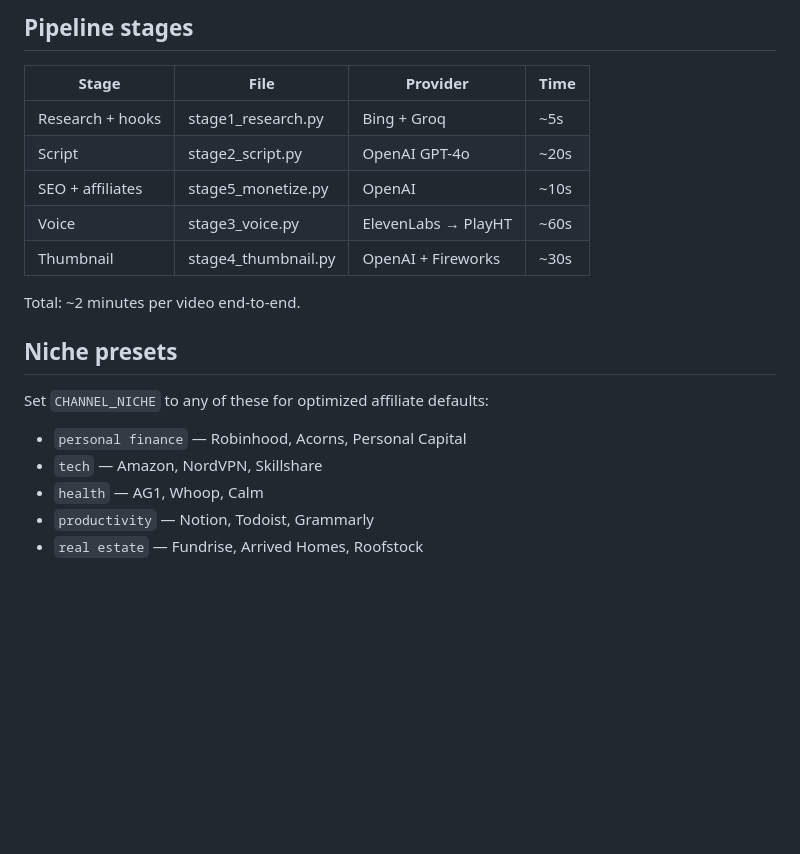
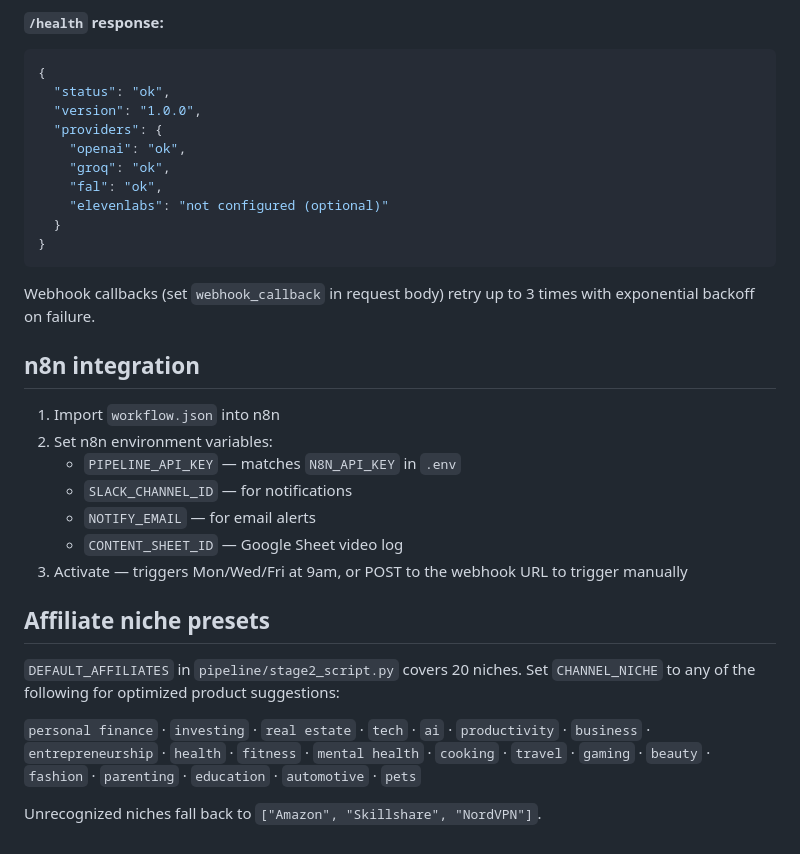
Before and after one commit to FritzHeider/Auto-Influencer, a Markdown page: README.md, the part around one of its changes. Drawn GitHub-style; blank space fills up the shorter version.

````diff
--- a/README.md
+++ b/README.md
@@ -103,21 +154,34 @@ Each run produces a `video_id_package.json` in `./output/` containing:
 
-## Pipeline stages
+**`/health` response:**
+```json
+{
+  "status": "ok",
+  "version": "1.0.0",
+  "providers": {
+    "openai": "ok",
+    "groq": "ok",
+    "fal": "ok",
+    "elevenlabs": "not configured (optional)"
+  }
+}
+```
 
-| Stage | File | Provider | Time |
-|-------|------|----------|------|
-| Research + hooks | stage1_research.py | Bing + Groq | ~5s |
-| Script | stage2_script.py | OpenAI GPT-4o | ~20s |
-| SEO + affiliates | stage5_monetize.py | OpenAI | ~10s |
-| Voice | stage3_voice.py | ElevenLabs → PlayHT | ~60s |
-| Thumbnail | stage4_thumbnail.py | OpenAI + Fireworks | ~30s |
+Webhook callbacks (set `webhook_callback` in request body) retry up to 3 times with exponential backoff on failure.
 
-Total: ~2 minutes per video end-to-end.
+## n8n integration
 
-## Niche presets
+1. Import `workflow.json` into n8n
+2. Set n8n environment variables:
+   - `PIPELINE_API_KEY` — matches `N8N_API_KEY` in `.env`
+   - `SLACK_CHANNEL_ID` — for notifications
+   - `NOTIFY_EMAIL` — for email alerts
+   - `CONTENT_SHEET_ID` — Google Sheet video log
+3. Activate — triggers Mon/Wed/Fri at 9am, or POST to the webhook URL to trigger manually
 
-Set `CHANNEL_NICHE` to any of these for optimized affiliate defaults:
-- `personal finance` — Robinhood, Acorns, Personal Capital
-- `tech` — Amazon, NordVPN, Skillshare
-- `health` — AG1, Whoop, Calm
-- `productivity` — Notion, Todoist, Grammarly
-- `real estate` — Fundrise, Arrived Homes, Roofstock
+## Affiliate niche presets
+
+`DEFAULT_AFFILIATES` in `pipeline/stage2_script.py` covers 20 niches. Set `CHANNEL_NICHE` to any of the following for optimized product suggestions:
+
+`personal finance` · `investing` · `real estate` · `tech` · `ai` · `productivity` · `business` · `entrepreneurship` · `health` · `fitness` · `mental health` · `cooking` · `travel` · `gaming` · `beauty` · `fashion` · `parenting` · `education` · `automotive` · `pets`
+
+Unrecognized niches fall back to `["Amazon", "Skillshare", "NordVPN"]`.
````
Also changed, not shown: other parts of README.md (+109 -58 lines).
